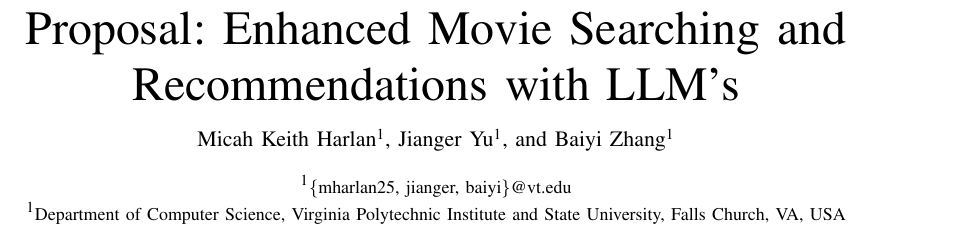
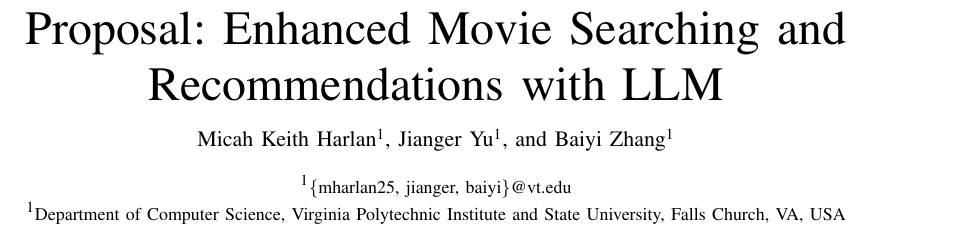
Before and after one commit to MicahHarlan/InfoRetrievalTermProject, a LaTeX paper (doc/proposal/proposal.tex): part of page 1 of 3, cut so that both start at the same text. Compiled offline with pdfLaTeX.

Commit message:
fix title

```diff
--- a/doc/proposal/proposal.tex
+++ b/doc/proposal/proposal.tex
@@ -14,7 +14,7 @@
 \begin{document}
 
 % paper title
-\title{Proposal: Enhanced Movie Searching and Recommendations with LLM’s}
+\title{Proposal: Enhanced Movie Searching and Recommendations with LLM}
 
 % author names and affiliations
 \author[1]{Micah Keith Harlan}
```
Also changed, not shown: doc/proposal/proposal.tex (2 more changed lines).
